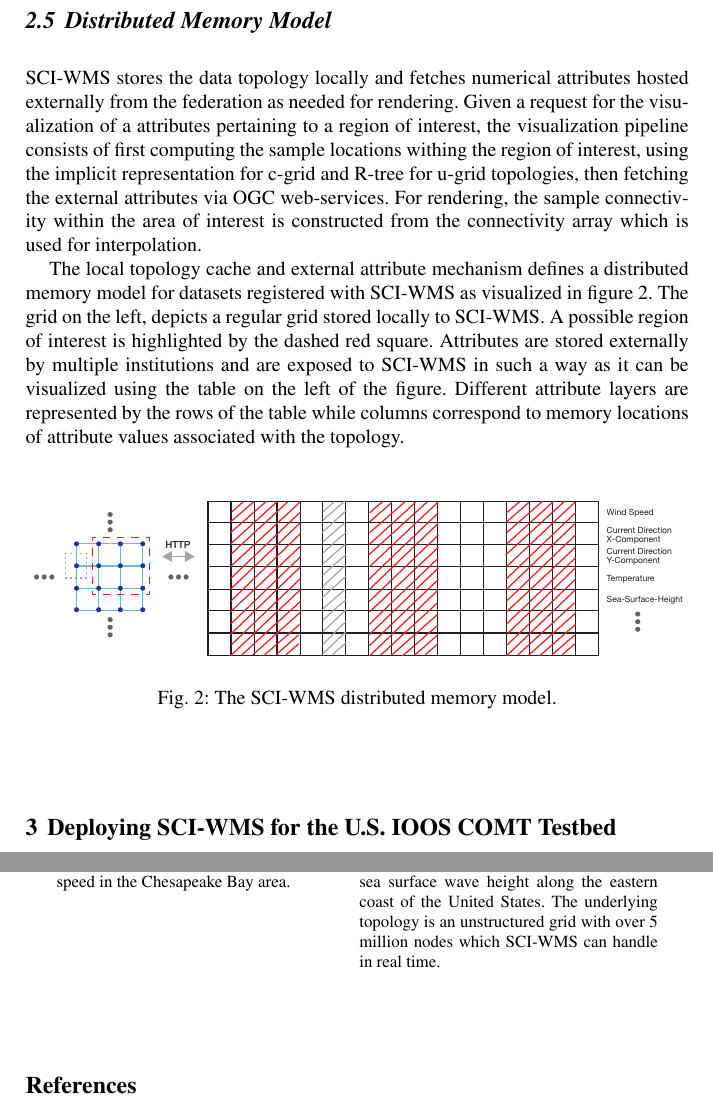
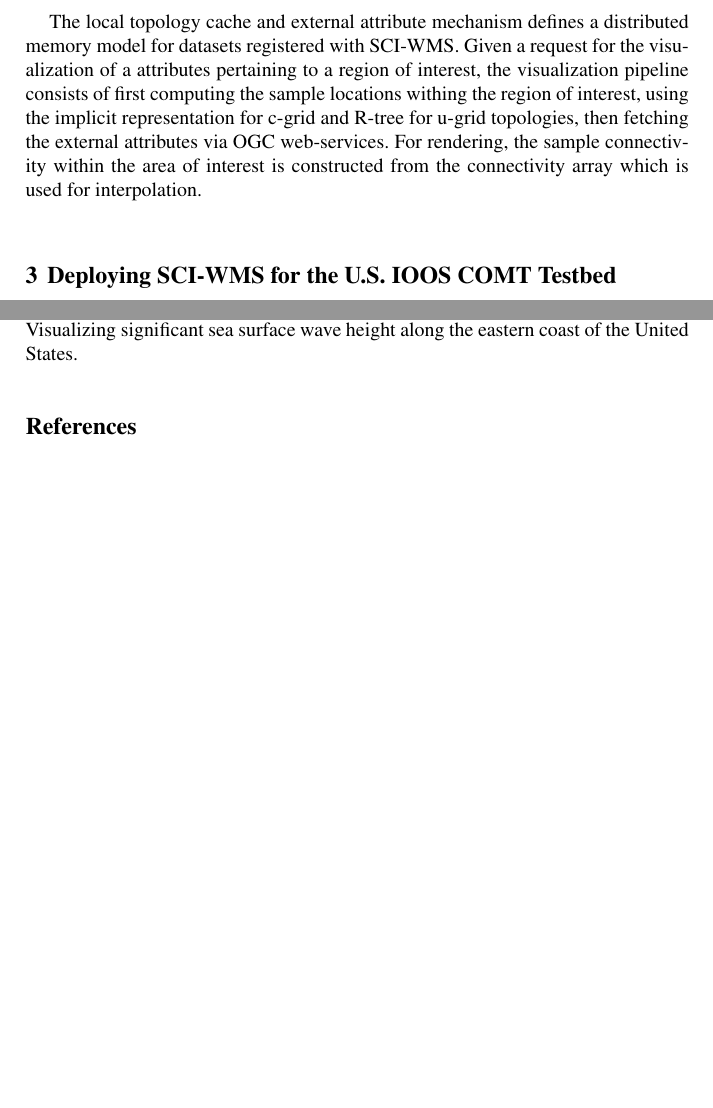
Before and after one commit to brandonmayer-zz/ci2014, a LaTeX document (book/ci14book_mayer.tex, which reads book/distributed_memory_model.tex): two parts of pages 6 and 8 of 9, joined at a grey line, cut at the place of the change, the shorter picture padded with empty space. Compiled offline with pdfLaTeX.

Commit message:
updates.

```diff
--- a/book/distributed_memory_model.tex
+++ b/book/distributed_memory_model.tex
@@ -1,11 +1 @@
 \subsection{Distributed Memory Model}
-\sciwms{} stores the data topology locally and fetches numerical
-attributes hosted externally from the federation as needed for
-rendering. Given a request for the visualization of a attributes
-pertaining to a region of interest, the visualization pipeline
-consists of first computing the sample locations withing the region of
-interest, using the implicit representation for \cgrid{} and \rtree{}
-for \ugrid{} topologies, then fetching the external attributes via
-\ogc{} web-services. For rendering, the sample connectivity within the
-area of interest is constructed from the connectivity array which is
-used for interpolation.
@@ -12,22 +12,33 @@
 
 The local topology cache and external attribute mechanism defines a
-distributed memory model for datasets registered with \sciwms{} as
-visualized in figure~\ref{fig:sciwms_mem_model}. The grid on the left,
-depicts a regular grid stored locally to \sciwms{}. A possible region
-of interest is highlighted by the dashed red square. Attributes are
-stored externally by multiple institutions and are exposed to
-\sciwms{} in such a way as it can be visualized using the table on the
-left of the figure. Different attribute layers are represented by the
-rows of the table while columns correspond to memory locations of
-attribute values associated with the topology. %% In this example,
+distributed memory model for datasets registered with \sciwms{}. Given
+a request for the visualization of a attributes pertaining to a region
+of interest, the visualization pipeline consists of first computing
+the sample locations withing the region of interest, using the
+implicit representation for \cgrid{} and \rtree{} for \ugrid{}
+topologies, then fetching the external attributes via \ogc{}
+web-services. For rendering, the sample connectivity within the area
+of interest is constructed from the connectivity array which is used
+for interpolation.
+
+%% The local topology cache and external attribute mechanism defines a
+%% distributed memory model for datasets registered with \sciwms{} as
+%% visualized in figure~\ref{fig:sciwms_mem_model}. The grid on the left,
+%% depicts a regular grid stored locally to \sciwms{}. A possible region
+%% of interest is highlighted by the dashed red square. Attributes are
+%% stored externally by multiple institutions and are exposed to
+%% \sciwms{} in such a way as it can be visualized using the table on the
+%% left of the figure. Different attribute layers are represented by the
+%% rows of the table while columns correspond to memory locations of
+%% attribute values associated with the topology. %% In this example,
 %% attributes associated with positions within the region of interest
 %% correspond to memory locations highlighted by the red cells in the
 %% table. Given the request for a rendering of an attribute layer(s),
 %% \sciwms{} dispatches a request for externally hosted numerical data
 %% necessary to render the region of interest.
-\begin{figure}[ht!]
-  \centering
-  \includegraphics[width=\textwidth]{../figs/topology_memModel}
-  \caption{The \sciwms{} distributed memory model.}
-  \label{fig:sciwms_mem_model}
-\end{figure}
+%% \begin{figure}[ht!]
+%%   \centering
+%%   \includegraphics[width=\textwidth]{../figs/topology_memModel}
+%%   \caption{The \sciwms{} distributed memory model.}
+%%   \label{fig:sciwms_mem_model}
+%% \end{figure}
```
Also changed, not shown: book/attributes.tex (+0 -11 lines), book/ci14book_mayer.tex (+1 -1 lines), book/dataset_abstraction.tex (+4 -4 lines), book/ioos.tex (+40 -17 lines), book/distributed_memory_model.tex (10 more changed lines).
